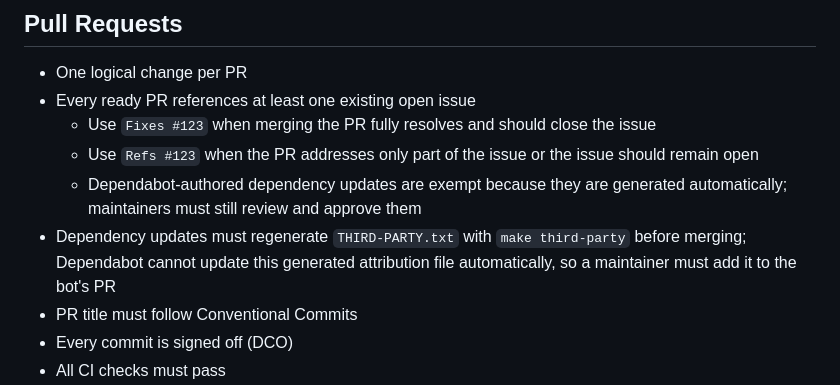
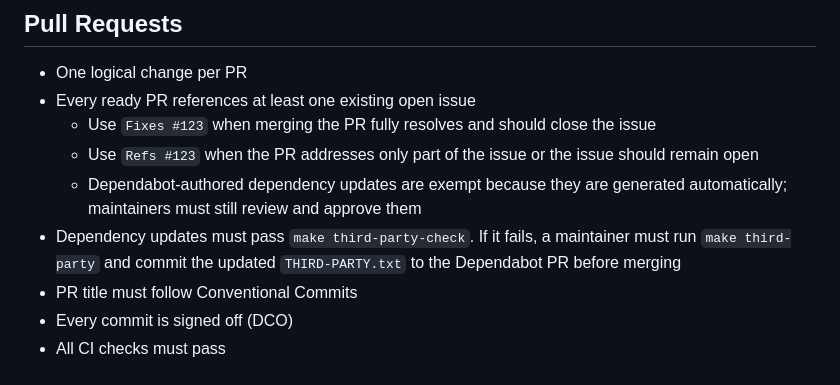
Before and after one commit to kai-scheduler/kai-gpu-fractioning, a Markdown page: CONTRIBUTING.md, the part around the change. Rendered like a GitHub page.

Commit message:
docs: clarify dependency attribution updates
Signed-off-by: Shmuel Goldklang <shmuel.goldklang@run.ai>

```diff
--- a/CONTRIBUTING.md
+++ b/CONTRIBUTING.md
@@ -71,9 +71,9 @@ Scopes: `operator`, `mpsd`, `fractiond`, `fractioning-manager`, `deps`
     remain open
   - Dependabot-authored dependency updates are exempt because they are generated
     automatically; maintainers must still review and approve them
-- Dependency updates must regenerate `THIRD-PARTY.txt` with `make third-party`
-  before merging; Dependabot cannot update this generated attribution file
-  automatically, so a maintainer must add it to the bot's PR
+- Dependency updates must pass `make third-party-check`. If it fails, a
+  maintainer must run `make third-party` and commit the updated
+  `THIRD-PARTY.txt` to the Dependabot PR before merging
 - PR title must follow Conventional Commits
 - Every commit is signed off (DCO)
 - All CI checks must pass
```
